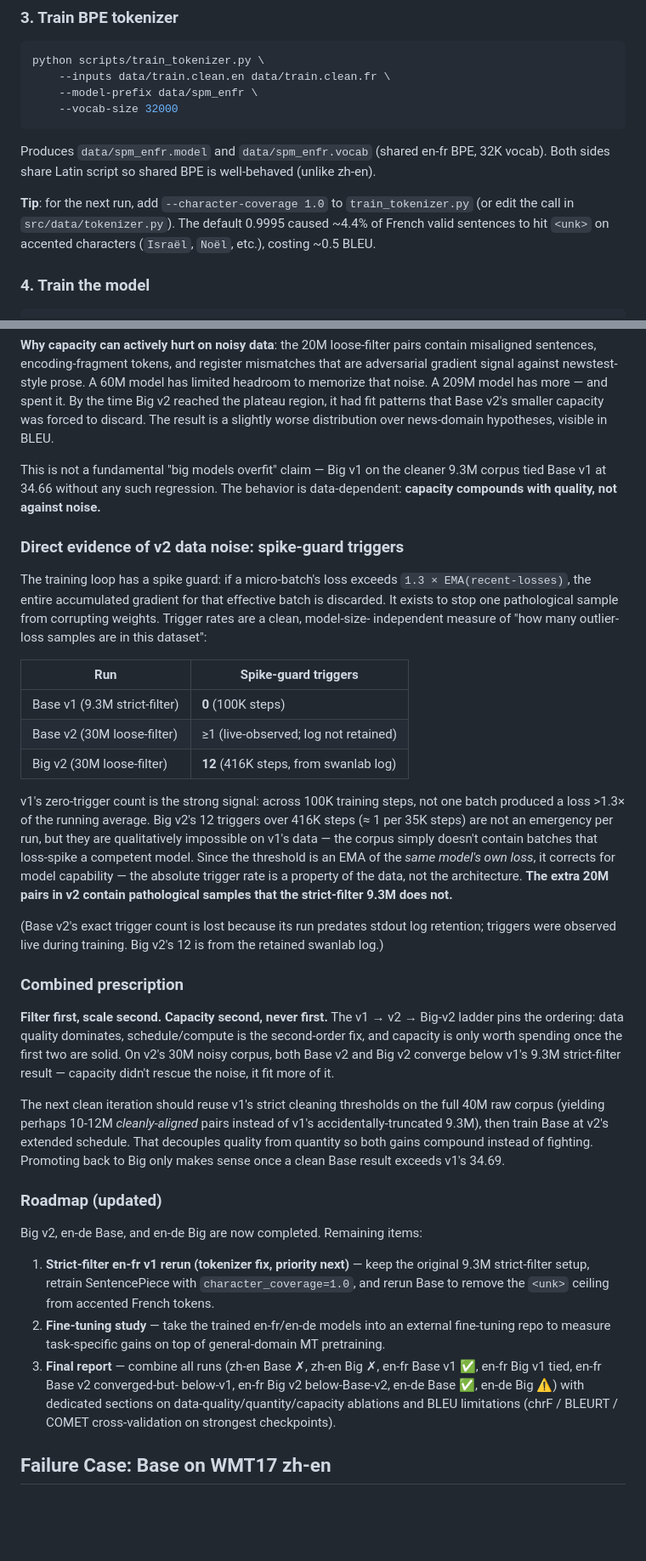
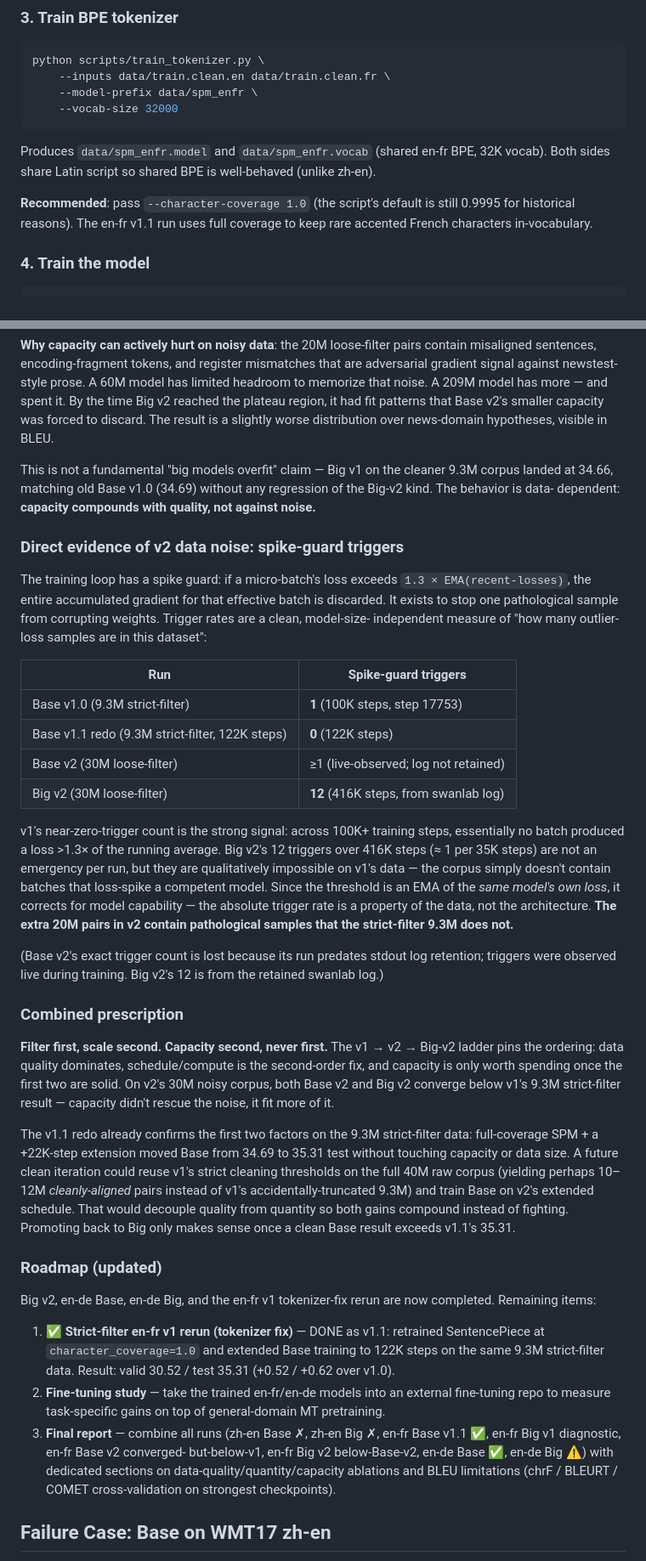
Before and after one commit to Euswbnix/Machine_translation, a Markdown page: README.md, 2 parts joined by grey strips. Shown at 85% size. Rendered like a GitHub page; blank space fills up the shorter version.

````diff
--- a/README.md
+++ b/README.md
@@ -144,10 +152,9 @@ Produces `data/spm_enfr.model` and `data/spm_enfr.vocab` (shared en-fr BPE,
 32K vocab). Both sides share Latin script so shared BPE is well-behaved
 (unlike zh-en).
 
-**Tip**: for the next run, add `--character-coverage 1.0` to `train_tokenizer.py`
-(or edit the call in `src/data/tokenizer.py`). The default 0.9995 caused ~4.4%
-of French valid sentences to hit `<unk>` on accented characters (`Israël`,
-`Noël`, etc.), costing ~0.5 BLEU.
+**Recommended**: pass `--character-coverage 1.0` (the script's default is
+still 0.9995 for historical reasons). The en-fr v1.1 run uses full coverage
+to keep rare accented French characters in-vocabulary.
 
 ### 4. Train the model
 ```bash
@@ -718,9 +715,9 @@ capacity was forced to discard. The result is a slightly worse
 distribution over news-domain hypotheses, visible in BLEU.
 
 This is not a fundamental "big models overfit" claim — Big v1 on the
-cleaner 9.3M corpus tied Base v1 at 34.66 without any such regression.
-The behavior is data-dependent: **capacity compounds with quality, not
-against noise.**
+cleaner 9.3M corpus landed at 34.66, matching old Base v1.0 (34.69)
+without any regression of the Big-v2 kind. The behavior is data-
+dependent: **capacity compounds with quality, not against noise.**
 
 ### Direct evidence of v2 data noise: spike-guard triggers
 
@@ -733,12 +730,13 @@ dataset":
 
 | Run | Spike-guard triggers |
 |-----|----------------------|
-| Base v1 (9.3M strict-filter) | **0** (100K steps) |
+| Base v1.0 (9.3M strict-filter) | **1** (100K steps, step 17753) |
+| Base v1.1 redo (9.3M strict-filter, 122K steps) | **0** (122K steps) <!-- TODO: verify from training_report.txt --> |
 | Base v2 (30M loose-filter)   | ≥1 (live-observed; log not retained) |
 | Big v2  (30M loose-filter)   | **12** (416K steps, from swanlab log) |
 
-v1's zero-trigger count is the strong signal: across 100K training
-steps, not one batch produced a loss >1.3× of the running average. Big
+v1's near-zero-trigger count is the strong signal: across 100K+ training
+steps, essentially no batch produced a loss >1.3× of the running average. Big
 v2's 12 triggers over 416K steps (≈ 1 per 35K steps) are not an
 emergency per run, but they are qualitatively impossible on v1's data
 — the corpus simply doesn't contain batches that loss-spike a
@@ -761,29 +759,33 @@ spending once the first two are solid. On v2's 30M noisy corpus, both
 Base v2 and Big v2 converge below v1's 9.3M strict-filter result —
 capacity didn't rescue the noise, it fit more of it.
 
-The next clean iteration should reuse v1's strict cleaning thresholds
-on the full 40M raw corpus (yielding perhaps 10-12M *cleanly-aligned*
-pairs instead of v1's accidentally-truncated 9.3M), then train Base at
-v2's extended schedule. That decouples quality from quantity so both
-gains compound instead of fighting. Promoting back to Big only makes
-sense once a clean Base result exceeds v1's 34.69.
+The v1.1 redo already confirms the first two factors on the 9.3M
+strict-filter data: full-coverage SPM + a +22K-step extension moved
+Base from 34.69 to 35.31 test without touching capacity or data size.
+A future clean iteration could reuse v1's strict cleaning thresholds
+on the full 40M raw corpus (yielding perhaps 10–12M *cleanly-aligned*
+pairs instead of v1's accidentally-truncated 9.3M) and train Base on
+v2's extended schedule. That would decouple quality from quantity so
+both gains compound instead of fighting. Promoting back to Big only
+makes sense once a clean Base result exceeds v1.1's 35.31.
 
 ### Roadmap (updated)
 
-Big v2, en-de Base, and en-de Big are now completed. Remaining items:
+Big v2, en-de Base, en-de Big, and the en-fr v1 tokenizer-fix rerun are
+now completed. Remaining items:
 
-1. **Strict-filter en-fr v1 rerun (tokenizer fix, priority next)** — keep
-   the original 9.3M strict-filter setup, retrain SentencePiece with
-   `character_coverage=1.0`, and rerun Base to remove the `<unk>` ceiling
-   from accented French tokens.
+1. ✅ **Strict-filter en-fr v1 rerun (tokenizer fix)** — DONE as v1.1:
+   retrained SentencePiece at `character_coverage=1.0` and extended
+   Base training to 122K steps on the same 9.3M strict-filter data.
+   Result: valid 30.52 / test 35.31 (+0.52 / +0.62 over v1.0).
 2. **Fine-tuning study** — take the trained en-fr/en-de models into an
    external fine-tuning repo to measure task-specific gains on top of
    general-domain MT pretraining.
 3. **Final report** — combine all runs (zh-en Base ✗, zh-en Big ✗,
-   en-fr Base v1 ✅, en-fr Big v1 tied, en-fr Base v2 converged-but-
-   below-v1, en-fr Big v2 below-Base-v2, en-de Base ✅, en-de Big ⚠️) with
-   dedicated sections on data-quality/quantity/capacity ablations and BLEU
-   limitations (chrF / BLEURT / COMET cross-validation on strongest checkpoints).
+   en-fr Base v1.1 ✅, en-fr Big v1 diagnostic, en-fr Base v2 converged-
+   but-below-v1, en-fr Big v2 below-Base-v2, en-de Base ✅, en-de Big ⚠️)
+   with dedicated sections on data-quality/quantity/capacity ablations and
+   BLEU limitations (chrF / BLEURT / COMET cross-validation on strongest checkpoints).
 
 ## Failure Case: Base on WMT17 zh-en
 
````
Also changed, not shown: other parts of README.md (+108 -110 lines), assets/training_curves_base_enfr.png.
